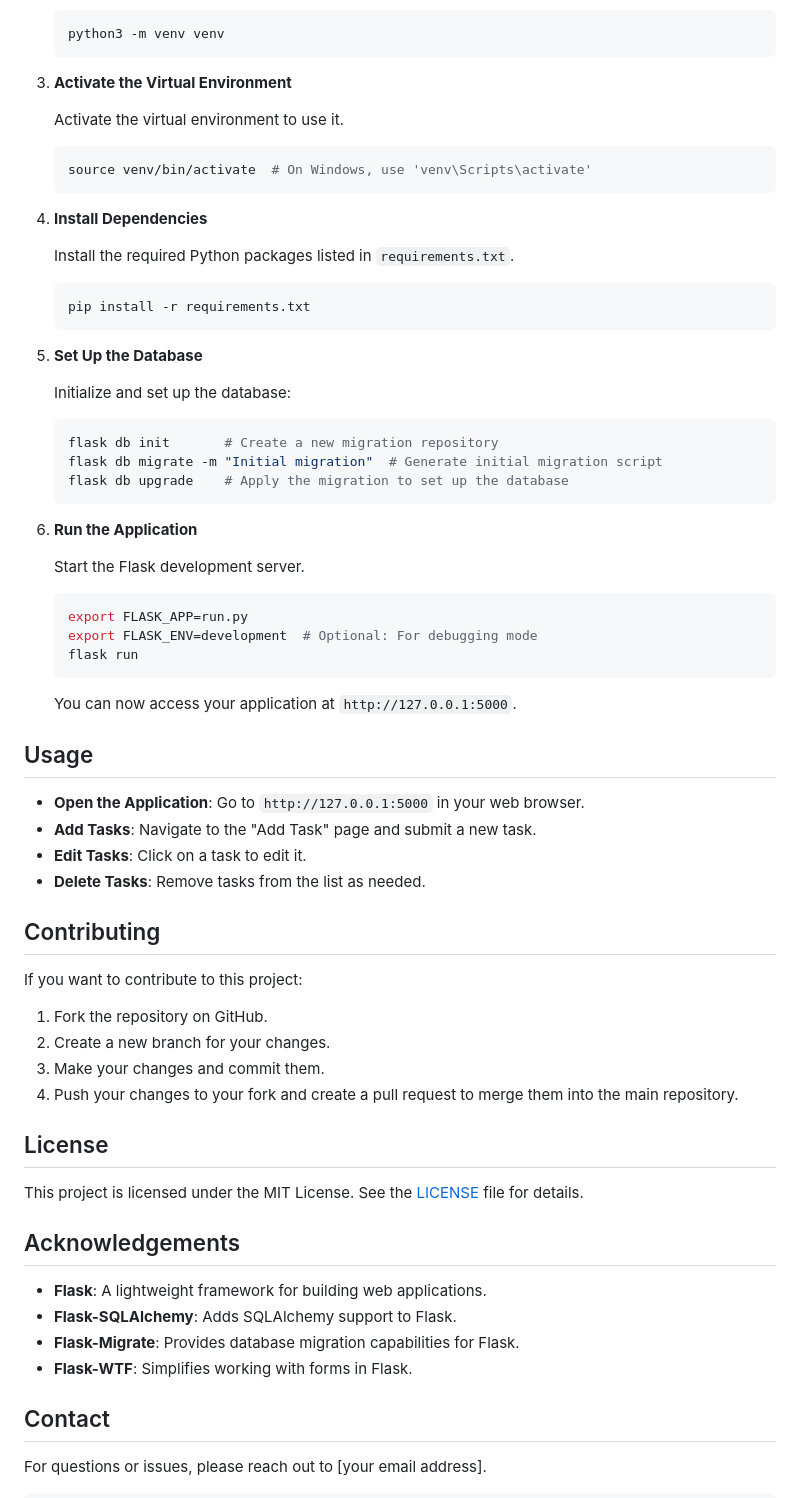
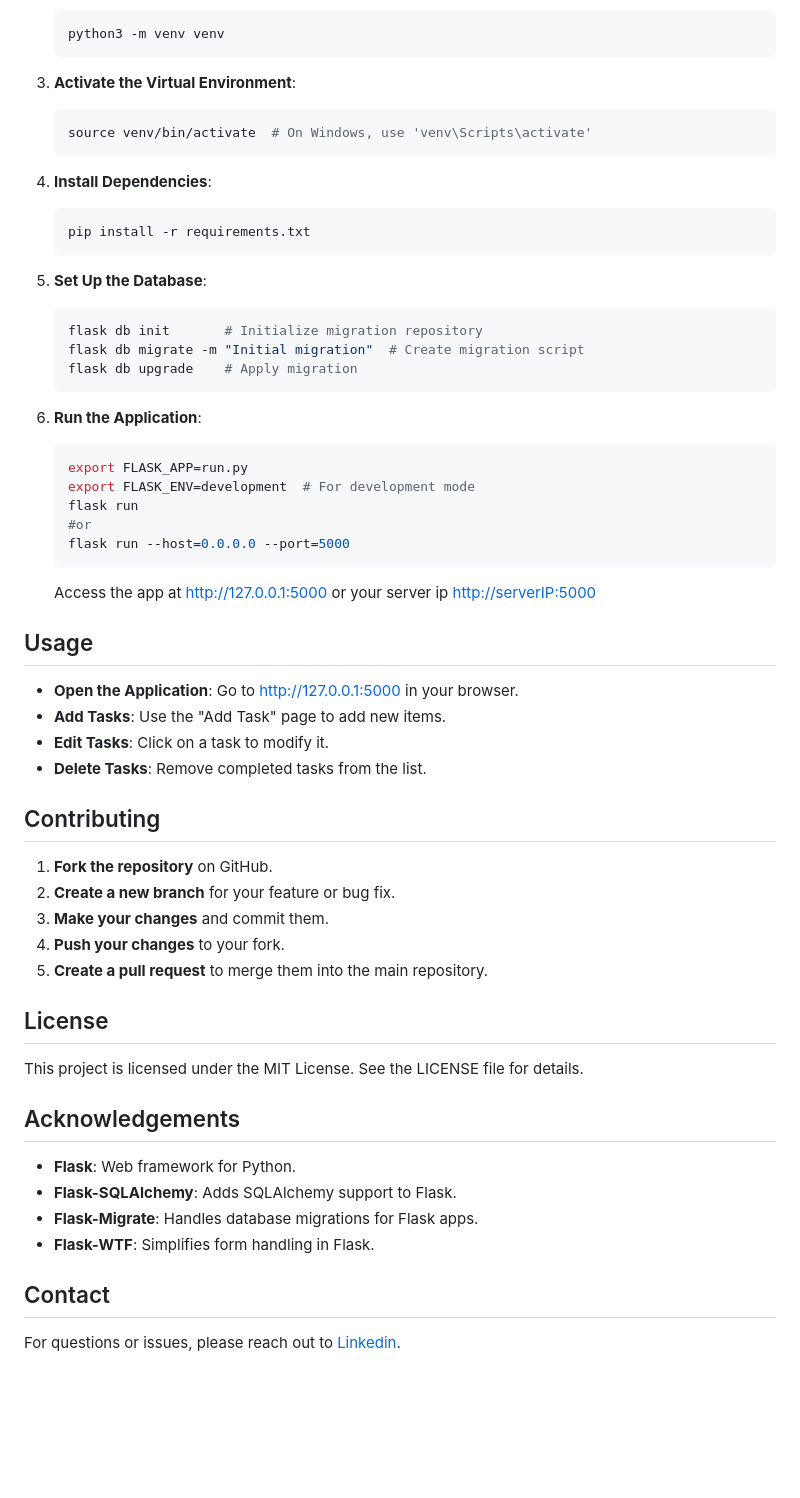
Before and after one commit to guptajeet/todo_list, a Markdown page: readme.md, the part around one of its changes. Drawn GitHub-style; blank space fills up the shorter version.

````diff
--- a/readme.md
+++ b/readme.md
@@ -95,72 +74,65 @@ todo_list/
    python3 -m venv venv
    ```
 
-3. **Activate the Virtual Environment**
-
-   Activate the virtual environment to use it.
+3. **Activate the Virtual Environment**:
 
    ```bash
    source venv/bin/activate  # On Windows, use 'venv\Scripts\activate'
    ```
 
-4. **Install Dependencies**
-
-   Install the required Python packages listed in `requirements.txt`.
+4. **Install Dependencies**:
 
    ```bash
    pip install -r requirements.txt
    ```
 
-5. **Set Up the Database**
-
-   Initialize and set up the database:
+5. **Set Up the Database**:
 
    ```bash
-   flask db init       # Create a new migration repository
-   flask db migrate -m "Initial migration"  # Generate initial migration script
-   flask db upgrade    # Apply the migration to set up the database
+   flask db init       # Initialize migration repository
+   flask db migrate -m "Initial migration"  # Create migration script
+   flask db upgrade    # Apply migration
    ```
 
-6. **Run the Application**
-
-   Start the Flask development server.
+6. **Run the Application**:
 
    ```bash
    export FLASK_APP=run.py
-   export FLASK_ENV=development  # Optional: For debugging mode
+   export FLASK_ENV=development  # For development mode
    flask run
+   #or
+   flask run --host=0.0.0.0 --port=5000
    ```
 
-   You can now access your application at `http://127.0.0.1:5000`.
+   Access the app at [http://127.0.0.1:5000](http://127.0.0.1:5000) or your server ip [http://serverIP:5000](http://serverIP:5000)
 
 ## Usage
 
-- **Open the Application**: Go to `http://127.0.0.1:5000` in your web browser.
-- **Add Tasks**: Navigate to the "Add Task" page and submit a new task.
-- **Edit Tasks**: Click on a task to edit it.
-- **Delete Tasks**: Remove tasks from the list as needed.
+- **Open the Application**: Go to [http://127.0.0.1:5000](http://127.0.0.1:5000) in your browser.
+- **Add Tasks**: Use the "Add Task" page to add new items.
+- **Edit Tasks**: Click on a task to modify it.
+- **Delete Tasks**: Remove completed tasks from the list.
 
 ## Contributing
 
-If you want to contribute to this project:
-
-1. Fork the repository on GitHub.
-2. Create a new branch for your changes.
-3. Make your changes and commit them.
-4. Push your changes to your fork and create a pull request to merge them into the main repository.
+1. **Fork the repository** on GitHub.
+2. **Create a new branch** for your feature or bug fix.
+3. **Make your changes** and commit them.
+4. **Push your changes** to your fork.
+5. **Create a pull request** to merge them into the main repository.
 
 ## License
 
-This project is licensed under the MIT License. See the [LICENSE](LICENSE) file for details.
+This project is licensed under the MIT License. See the LICENSE file for details.
 
 ## Acknowledgements
 
-- **Flask**: A lightweight framework for building web applications.
+- **Flask**: Web framework for Python.
 - **Flask-SQLAlchemy**: Adds SQLAlchemy support to Flask.
-- **Flask-Migrate**: Provides database migration capabilities for Flask.
-- **Flask-WTF**: Simplifies working with forms in Flask.
+- **Flask-Migrate**: Handles database migrations for Flask apps.
+- **Flask-WTF**: Simplifies form handling in Flask.
 
 ## Contact
 
-For questions or issues, please reach out to [your email address].
+For questions or issues, please reach out to [Linkedin](https://www.linkedin.com/in/ajeet-g-456333194/).
 
````
Also changed, not shown: other parts of readme.md (+72 -58 lines).
